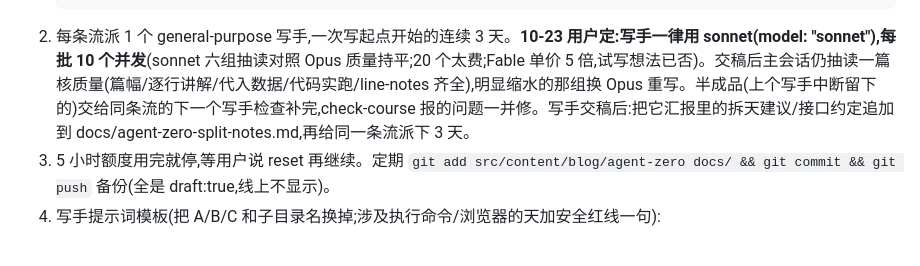
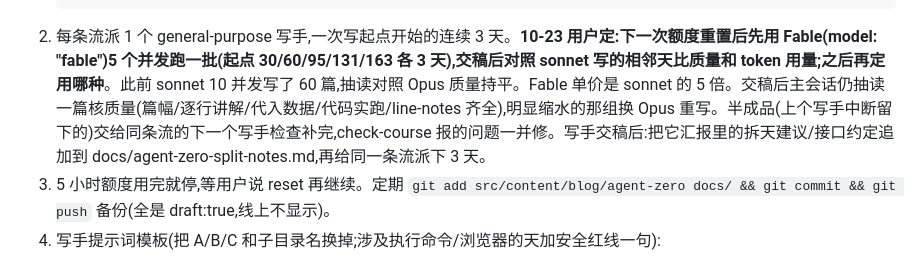
Before and after one commit to lm742611149/aiinfra.blog, a Markdown page: docs/agent-zero-resume.md, the part around the change. Rendered like a GitHub page.

Commit message:
agent-zero: 下一批先 Fable 5 并发试写

````diff
--- a/docs/agent-zero-resume.md
+++ b/docs/agent-zero-resume.md
@@ -12,7 +12,7 @@
        while x<=b and x in d: x+=1
        print(a,b,x if x<=b else 'done')"
    ```
-2. 每条流派 1 个 general-purpose 写手,一次写起点开始的连续 3 天。**10-23 用户定:写手一律用 sonnet(model: "sonnet"),每批 10 个并发**(sonnet 六组抽读对照 Opus 质量持平;20 个太费;Fable 单价 5 倍,试写想法已否)。交稿后主会话仍抽读一篇核质量(篇幅/逐行讲解/代入数据/代码实跑/line-notes 齐全),明显缩水的那组换 Opus 重写。半成品(上个写手中断留下的)交给同条流的下一个写手检查补完,check-course 报的问题一并修。写手交稿后:把它汇报里的拆天建议/接口约定追加到 docs/agent-zero-split-notes.md,再给同一条流派下 3 天。
+2. 每条流派 1 个 general-purpose 写手,一次写起点开始的连续 3 天。**10-23 用户定:下一次额度重置后先用 Fable(model: "fable")5 个并发跑一批(起点 30/60/95/131/163 各 3 天),交稿后对照 sonnet 写的相邻天比质量和 token 用量;之后再定用哪种**。此前 sonnet 10 并发写了 60 篇,抽读对照 Opus 质量持平。Fable 单价是 sonnet 的 5 倍。交稿后主会话仍抽读一篇核质量(篇幅/逐行讲解/代入数据/代码实跑/line-notes 齐全),明显缩水的那组换 Opus 重写。半成品(上个写手中断留下的)交给同条流的下一个写手检查补完,check-course 报的问题一并修。写手交稿后:把它汇报里的拆天建议/接口约定追加到 docs/agent-zero-split-notes.md,再给同一条流派下 3 天。
 3. 5 小时额度用完就停,等用户说 reset 再继续。定期 `git add src/content/blog/agent-zero docs/ && git commit && git push` 备份(全是 draft:true,线上不显示)。
 4. 写手提示词模板(把 A/B/C 和子目录名换掉;涉及执行命令/浏览器的天加安全红线一句):
 
````
